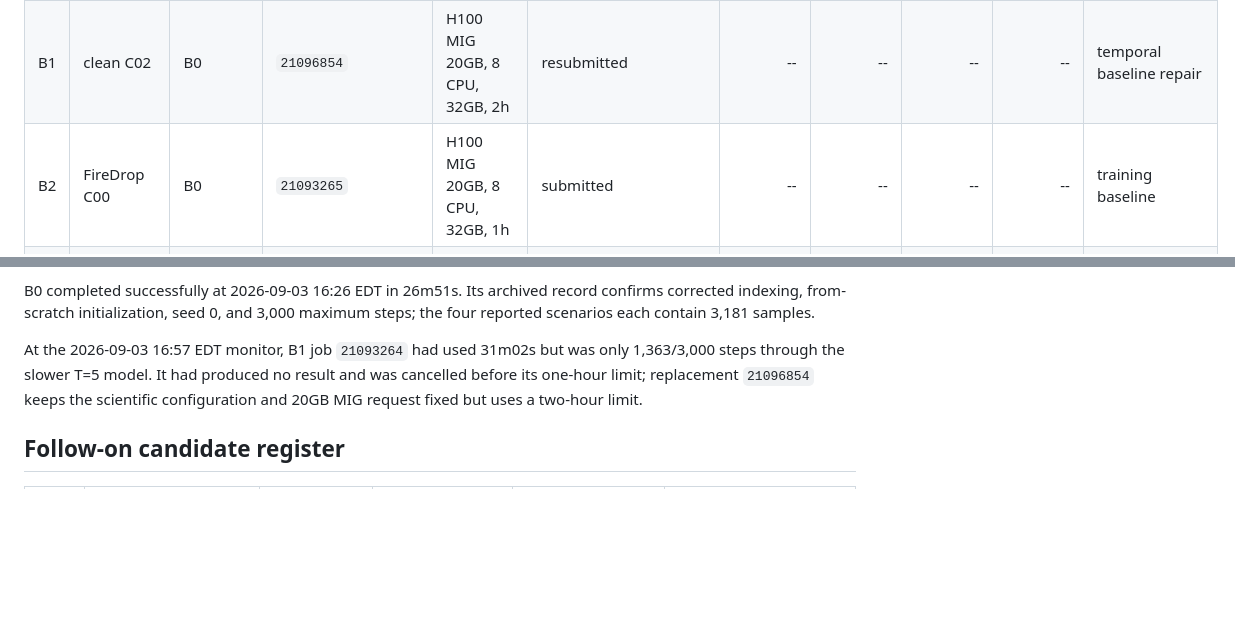
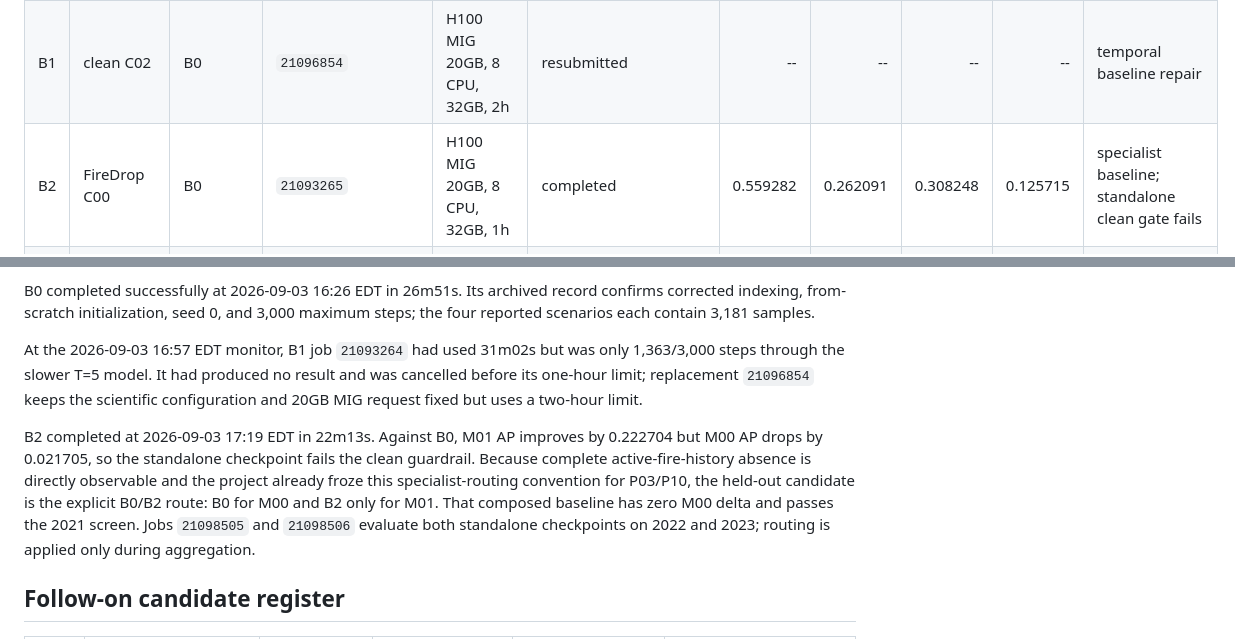
Before and after one commit to KulbearGPT/wildfire-research-plan, a Markdown page: docs/experiments/quantitative_reliability_ledger.md, 2 parts joined by grey strips. Rendered like a GitHub page; blank space fills up the shorter version.

Commit message:
docs: freeze routed FireDrop baseline

```diff
--- a/docs/experiments/quantitative_reliability_ledger.md
+++ b/docs/experiments/quantitative_reliability_ledger.md
@@ -44,7 +44,7 @@ new matched candidates are designed to close that attribution gap.
 | --- | --- | --- | --- | --- | --- | ---: | ---: | ---: | ---: | --- |
 | B0 | clean C00 | -- | `21093263` | H100 MIG 20GB, 8 CPU, 32GB, 1h | completed | 0.580988 | 0.039387 | 0.323805 | 0.133672 | corrected baseline |
 | B1 | clean C02 | B0 | `21096854` | H100 MIG 20GB, 8 CPU, 32GB, 2h | resubmitted | -- | -- | -- | -- | temporal baseline repair |
-| B2 | FireDrop C00 | B0 | `21093265` | H100 MIG 20GB, 8 CPU, 32GB, 1h | submitted | -- | -- | -- | -- | training baseline |
+| B2 | FireDrop C00 | B0 | `21093265` | H100 MIG 20GB, 8 CPU, 32GB, 1h | completed | 0.559282 | 0.262091 | 0.308248 | 0.125715 | specialist baseline; standalone clean gate fails |
 | B3 | FireDrop + BlockDrop C00 | B0/B2 | `21093266` | H100 MIG 20GB, 8 CPU, 32GB, 1h | submitted | -- | -- | -- | -- | joint training baseline |
 | B4 | B3 + equal-year sampling | B3 | `21094665` (`afterok:21093263`) | H100 MIG 20GB, 8 CPU, 32GB, 1h | submitted/dependency | -- | -- | -- | -- | sole tuning/training candidate |
 
@@ -66,6 +66,15 @@ only 1,363/3,000 steps through the slower T=5 model. It had produced no result
 and was cancelled before its one-hour limit; replacement `21096854` keeps the
 scientific configuration and 20GB MIG request fixed but uses a two-hour limit.
 
+B2 completed at 2026-09-03 17:19 EDT in 22m13s. Against B0, M01 AP improves
+by 0.222704 but M00 AP drops by 0.021705, so the standalone checkpoint fails
+the clean guardrail. Because complete active-fire-history absence is directly
+observable and the project already froze this specialist-routing convention
+for P03/P10, the held-out candidate is the explicit B0/B2 route: B0 for M00
+and B2 only for M01. That composed baseline has zero M00 delta and passes the
+2021 screen. Jobs `21098505` and `21098506` evaluate both standalone
+checkpoints on 2022 and 2023; routing is applied only during aggregation.
+
 ## Follow-on candidate register
 
 | ID | Hypothesis | Matched control | Primary metric | Evidence level | Quantitative conclusion |
```
Also changed, not shown: 1 other file.
